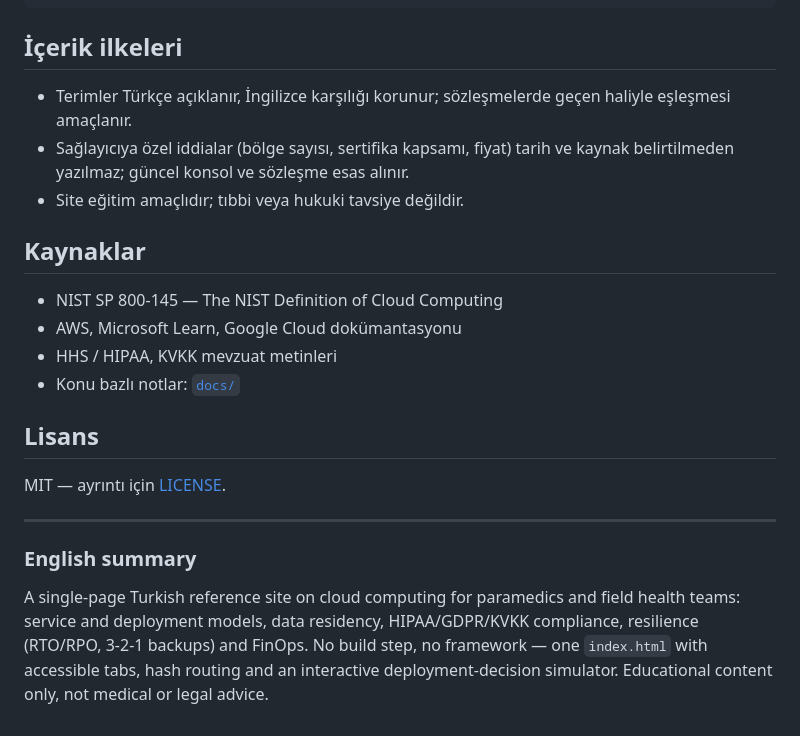
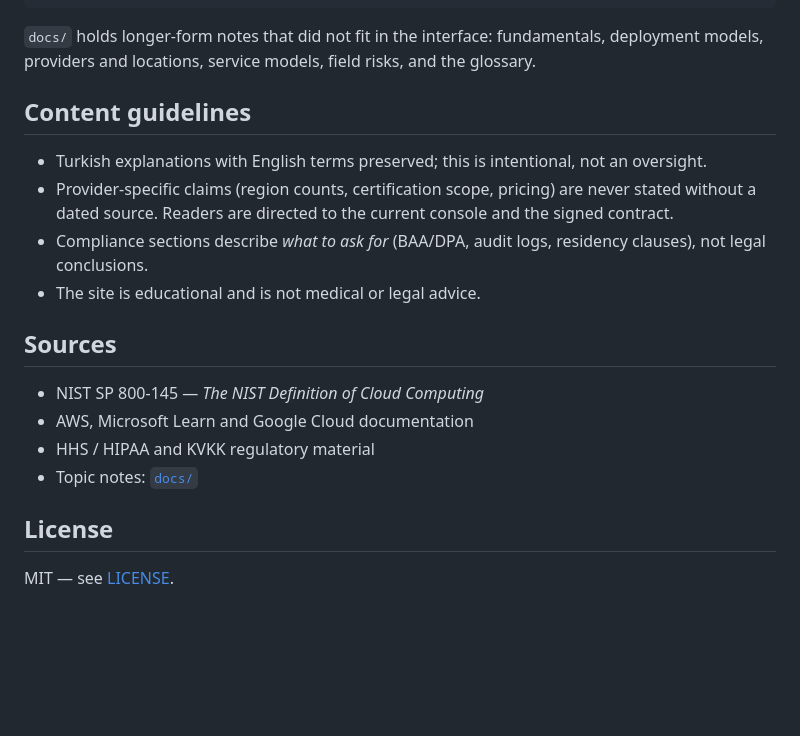
Before and after one commit to Flynntaggart26/cloud-paramedic-portfolio, a Markdown page: README.md, the part around one of its changes. Rendered like a GitHub page; blank space fills up the shorter version.

````diff
--- a/README.md
+++ b/README.md
@@ -55,25 +97,22 @@ docs/           Konu bazlı kaynak notlar (Türkçe)
 LICENSE         MIT
 ```
 
-## İçerik ilkeleri
+`docs/` holds longer-form notes that did not fit in the interface: fundamentals, deployment models, providers and locations, service models, field risks, and the glossary.
 
-- Terimler Türkçe açıklanır, İngilizce karşılığı korunur; sözleşmelerde geçen haliyle eşleşmesi amaçlanır.
-- Sağlayıcıya özel iddialar (bölge sayısı, sertifika kapsamı, fiyat) tarih ve kaynak belirtilmeden yazılmaz; güncel konsol ve sözleşme esas alınır.
-- Site eğitim amaçlıdır; tıbbi veya hukuki tavsiye değildir.
+## Content guidelines
 
-## Kaynaklar
+- Turkish explanations with English terms preserved; this is intentional, not an oversight.
+- Provider-specific claims (region counts, certification scope, pricing) are never stated without a dated source. Readers are directed to the current console and the signed contract.
+- Compliance sections describe *what to ask for* (BAA/DPA, audit logs, residency clauses), not legal conclusions.
+- The site is educational and is not medical or legal advice.
 
-- NIST SP 800-145 — The NIST Definition of Cloud Computing
-- AWS, Microsoft Learn, Google Cloud dokümantasyonu
-- HHS / HIPAA, KVKK mevzuat metinleri
-- Konu bazlı notlar: [`docs/`](docs/)
+## Sources
 
-## Lisans
+- NIST SP 800-145 — *The NIST Definition of Cloud Computing*
+- AWS, Microsoft Learn and Google Cloud documentation
+- HHS / HIPAA and KVKK regulatory material
+- Topic notes: [`docs/`](docs/)
 
-MIT — ayrıntı için [LICENSE](LICENSE).
+## License
 
----
-
-### English summary
-
-A single-page Turkish reference site on cloud computing for paramedics and field health teams: service and deployment models, data residency, HIPAA/GDPR/KVKK compliance, resilience (RTO/RPO, 3-2-1 backups) and FinOps. No build step, no framework — one `index.html` with accessible tabs, hash routing and an interactive deployment-decision simulator. Educational content only, not medical or legal advice.
+MIT — see [LICENSE](LICENSE).
````
Also changed, not shown: other parts of README.md (+74 -32 lines).
